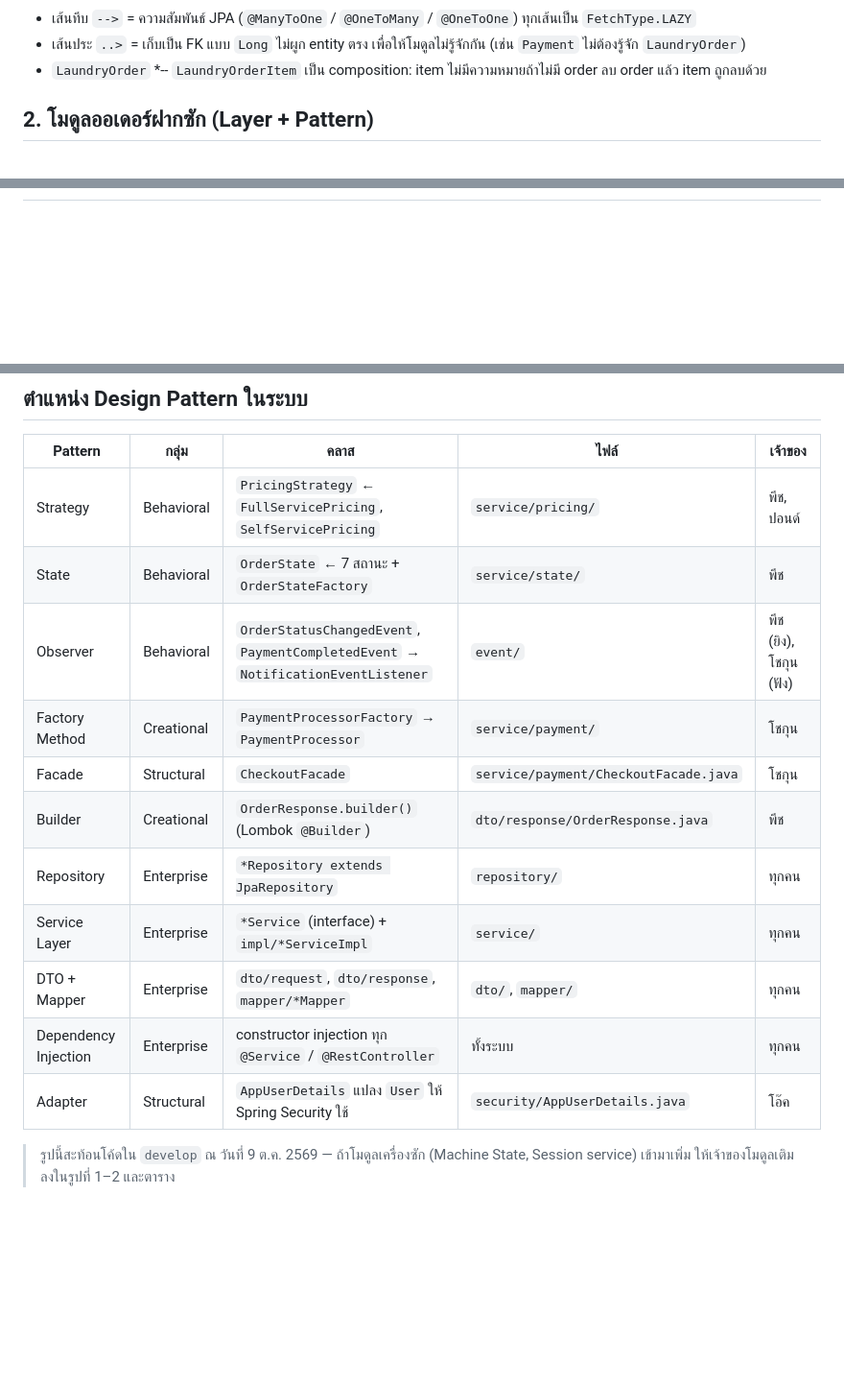
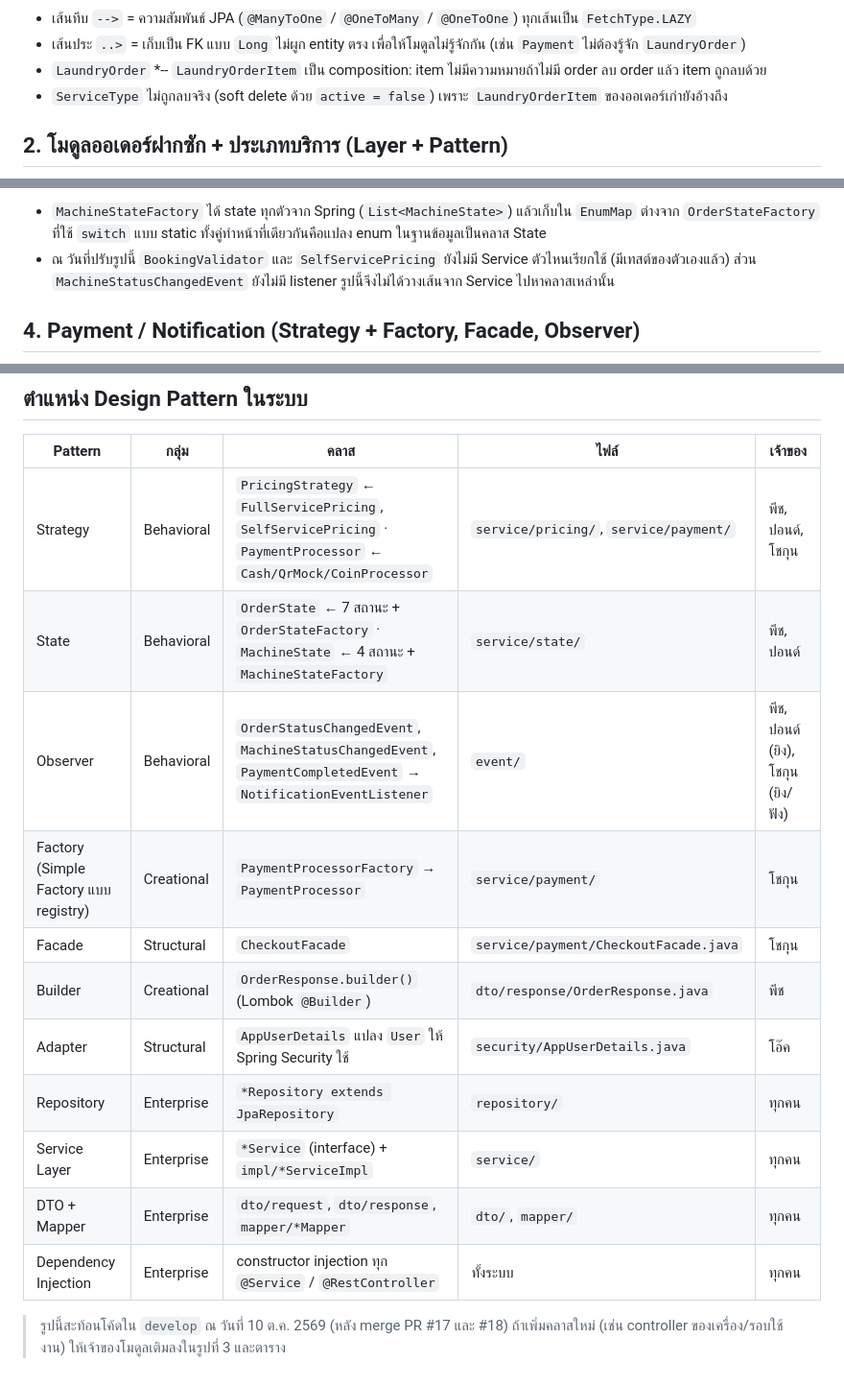
Before and after one commit to Oakiez/Laundry-Hub, a Markdown page: doc/diagrams/class-diagram.md, 3 parts joined by grey strips. Shown at 96% size. Rendered like a GitHub page; blank space fills up the shorter version.

Commit message:
docs: update class diagram for service types, machine states, session payments and coin processor

````diff
--- a/doc/diagrams/class-diagram.md
+++ b/doc/diagrams/class-diagram.md
@@ -117,8 +115,9 @@ classDiagram
 - เส้นทึบ `-->` = ความสัมพันธ์ JPA (`@ManyToOne` / `@OneToMany` / `@OneToOne`) ทุกเส้นเป็น `FetchType.LAZY`
 - เส้นประ `..>` = เก็บเป็น FK แบบ `Long` ไม่ผูก entity ตรง เพื่อให้โมดูลไม่รู้จักกัน (เช่น `Payment` ไม่ต้องรู้จัก `LaundryOrder`)
 - `LaundryOrder` *-- `LaundryOrderItem` เป็น composition: item ไม่มีความหมายถ้าไม่มี order ลบ order แล้ว item ถูกลบด้วย
+- `ServiceType` ไม่ถูกลบจริง (soft delete ด้วย `active = false`) เพราะ `LaundryOrderItem` ของออเดอร์เก่ายังอ้างถึง
 
-## 2. โมดูลออเดอร์ฝากซัก (Layer + Pattern)
+## 2. โมดูลออเดอร์ฝากซัก + ประเภทบริการ (Layer + Pattern)
 
 ```mermaid
 classDiagram
@@ -249,3 +351,7 @@ classDiagram
+- `MachineStateFactory` ได้ state ทุกตัวจาก Spring (`List<MachineState>`) แล้วเก็บใน `EnumMap` ต่างจาก `OrderStateFactory` ที่ใช้ `switch` แบบ static ทั้งคู่ทำหน้าที่เดียวกันคือแปลง enum ในฐานข้อมูลเป็นคลาส State
+- ณ วันที่ปรับรูปนี้ `BookingValidator` และ `SelfServicePricing` ยังไม่มี Service ตัวไหนเรียกใช้ (มีเทสต์ของตัวเองแล้ว) ส่วน `MachineStatusChangedEvent` ยังไม่มี listener รูปนี้จึงไม่ได้วางเส้นจาก Service ไปหาคลาสเหล่านั้น
+
+## 4. Payment / Notification (Strategy + Factory, Facade, Observer)
 
 ```mermaid
 classDiagram
@@ -305,16 +423,16 @@ classDiagram
 
 | Pattern | กลุ่ม | คลาส | ไฟล์ | เจ้าของ |
 |---|---|---|---|---|
-| Strategy | Behavioral | `PricingStrategy` ← `FullServicePricing`, `SelfServicePricing` | `service/pricing/` | พีช, ปอนด์ |
-| State | Behavioral | `OrderState` ← 7 สถานะ + `OrderStateFactory` | `service/state/` | พีช |
-| Observer | Behavioral | `OrderStatusChangedEvent`, `PaymentCompletedEvent` → `NotificationEventListener` | `event/` | พีช (ยิง), โชกุน (ฟัง) |
-| Factory Method | Creational | `PaymentProcessorFactory` → `PaymentProcessor` | `service/payment/` | โชกุน |
+| Strategy | Behavioral | `PricingStrategy` ← `FullServicePricing`, `SelfServicePricing` · `PaymentProcessor` ← `Cash/QrMock/CoinProcessor` | `service/pricing/`, `service/payment/` | พีช, ปอนด์, โชกุน |
+| State | Behavioral | `OrderState` ← 7 สถานะ + `OrderStateFactory` · `MachineState` ← 4 สถานะ + `MachineStateFactory` | `service/state/` | พีช, ปอนด์ |
+| Observer | Behavioral | `OrderStatusChangedEvent`, `MachineStatusChangedEvent`, `PaymentCompletedEvent` → `NotificationEventListener` | `event/` | พีช, ปอนด์ (ยิง), โชกุน (ยิง/ฟัง) |
+| Factory (Simple Factory แบบ registry) | Creational | `PaymentProcessorFactory` → `PaymentProcessor` | `service/payment/` | โชกุน |
 | Facade | Structural | `CheckoutFacade` | `service/payment/CheckoutFacade.java` | โชกุน |
 | Builder | Creational | `OrderResponse.builder()` (Lombok `@Builder`) | `dto/response/OrderResponse.java` | พีช |
+| Adapter | Structural | `AppUserDetails` แปลง `User` ให้ Spring Security ใช้ | `security/AppUserDetails.java` | โอ๊ค |
 | Repository | Enterprise | `*Repository extends JpaRepository` | `repository/` | ทุกคน |
 | Service Layer | Enterprise | `*Service` (interface) + `impl/*ServiceImpl` | `service/` | ทุกคน |
 | DTO + Mapper | Enterprise | `dto/request`, `dto/response`, `mapper/*Mapper` | `dto/`, `mapper/` | ทุกคน |
 | Dependency Injection | Enterprise | constructor injection ทุก `@Service` / `@RestController` | ทั้งระบบ | ทุกคน |
-| Adapter | Structural | `AppUserDetails` แปลง `User` ให้ Spring Security ใช้ | `security/AppUserDetails.java` | โอ๊ค |
 
-> รูปนี้สะท้อนโค้ดใน `develop` ณ วันที่ 9 ต.ค. 2569 — ถ้าโมดูลเครื่องซัก (Machine State, Session service) เข้ามาเพิ่ม ให้เจ้าของโมดูลเติมลงในรูปที่ 1–2 และตาราง
+> รูปนี้สะท้อนโค้ดใน `develop` ณ วันที่ 10 ต.ค. 2569 (หลัง merge PR #17 และ #18) ถ้าเพิ่มคลาสใหม่ (เช่น controller ของเครื่อง/รอบใช้งาน) ให้เจ้าของโมดูลเติมลงในรูปที่ 3 และตาราง
````
Also changed, not shown: other parts of doc/diagrams/class-diagram.md (+128 -15 lines).
